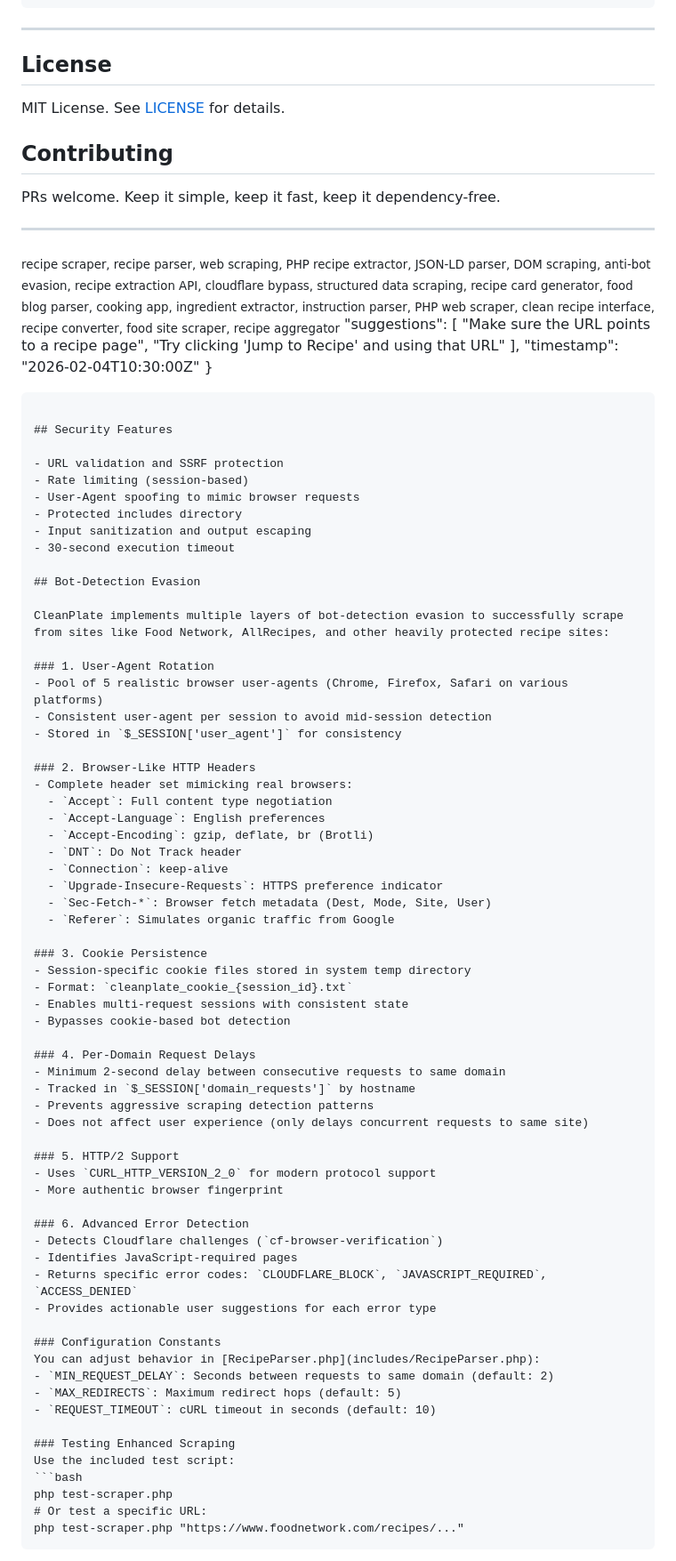
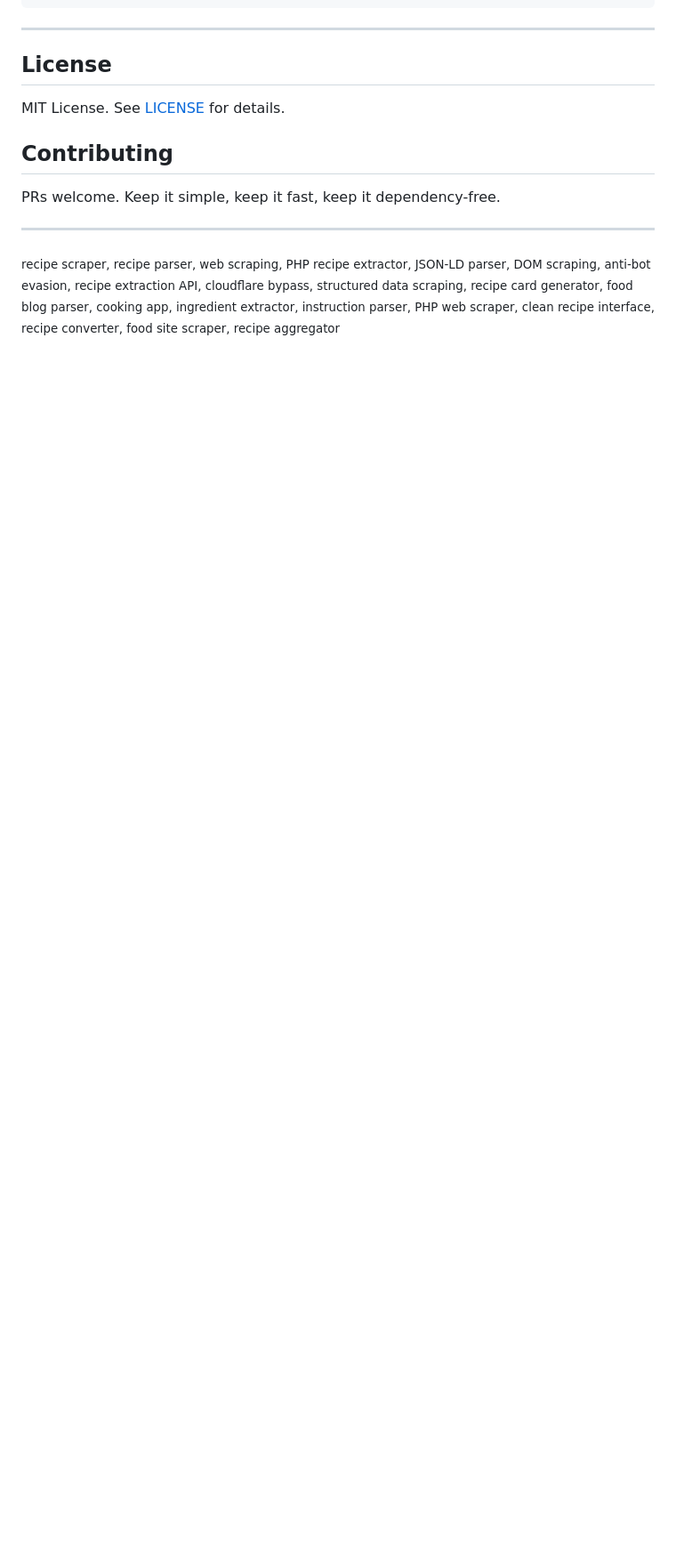
Before and after one commit to AdamMoses-GitHub/CleanPlate, a Markdown page: README.md, the part around one of its changes. Shown at 89% size. GitHub-like rendering; blank space fills up the shorter version.

````diff
--- a/README.md
+++ b/README.md
@@ -98,76 +98,3 @@ PRs welcome. Keep it simple, keep it fast, keep it dependency-free.
 ---
 
 <sub>recipe scraper, recipe parser, web scraping, PHP recipe extractor, JSON-LD parser, DOM scraping, anti-bot evasion, recipe extraction API, cloudflare bypass, structured data scraping, recipe card generator, food blog parser, cooking app, ingredient extractor, instruction parser, PHP web scraper, clean recipe interface, recipe converter, food site scraper, recipe aggregator</sub>
-  "suggestions": [
-    "Make sure the URL points to a recipe page",
-    "Try clicking 'Jump to Recipe' and using that URL"
-  ],
-  "timestamp": "2026-02-04T10:30:00Z"
-}
-```
-
-## Security Features
-
-- URL validation and SSRF protection
-- Rate limiting (session-based)
-- User-Agent spoofing to mimic browser requests
-- Protected includes directory
-- Input sanitization and output escaping
-- 30-second execution timeout
-
-## Bot-Detection Evasion
-
-CleanPlate implements multiple layers of bot-detection evasion to successfully scrape from sites like Food Network, AllRecipes, and other heavily protected recipe sites:
-
-### 1. User-Agent Rotation
-- Pool of 5 realistic browser user-agents (Chrome, Firefox, Safari on various platforms)
-- Consistent user-agent per session to avoid mid-session detection
-- Stored in `$_SESSION['user_agent']` for consistency
-
-### 2. Browser-Like HTTP Headers
-- Complete header set mimicking real browsers:
-  - `Accept`: Full content type negotiation
-  - `Accept-Language`: English preferences
-  - `Accept-Encoding`: gzip, deflate, br (Brotli)
-  - `DNT`: Do Not Track header
-  - `Connection`: keep-alive
-  - `Upgrade-Insecure-Requests`: HTTPS preference indicator
-  - `Sec-Fetch-*`: Browser fetch metadata (Dest, Mode, Site, User)
-  - `Referer`: Simulates organic traffic from Google
-
-### 3. Cookie Persistence
-- Session-specific cookie files stored in system temp directory
-- Format: `cleanplate_cookie_{session_id}.txt`
-- Enables multi-request sessions with consistent state
-- Bypasses cookie-based bot detection
-
-### 4. Per-Domain Request Delays
-- Minimum 2-second delay between consecutive requests to same domain
-- Tracked in `$_SESSION['domain_requests']` by hostname
-- Prevents aggressive scraping detection patterns
-- Does not affect user experience (only delays concurrent requests to same site)
-
-### 5. HTTP/2 Support
-- Uses `CURL_HTTP_VERSION_2_0` for modern protocol support
-- More authentic browser fingerprint
-
-### 6. Advanced Error Detection
-- Detects Cloudflare challenges (`cf-browser-verification`)
-- Identifies JavaScript-required pages
-- Returns specific error codes: `CLOUDFLARE_BLOCK`, `JAVASCRIPT_REQUIRED`, `ACCESS_DENIED`
-- Provides actionable user suggestions for each error type
-
-### Configuration Constants
-You can adjust behavior in [RecipeParser.php](includes/RecipeParser.php):
-- `MIN_REQUEST_DELAY`: Seconds between requests to same domain (default: 2)
-- `MAX_REDIRECTS`: Maximum redirect hops (default: 5)
-- `REQUEST_TIMEOUT`: cURL timeout in seconds (default: 10)
-
-### Testing Enhanced Scraping
-Use the included test script:
-```bash
-php test-scraper.php
-# Or test a specific URL:
-php test-scraper.php "https://www.foodnetwork.com/recipes/..."
-```
-
````
Also changed, not shown: other parts of README.md (+0 -36 lines).
